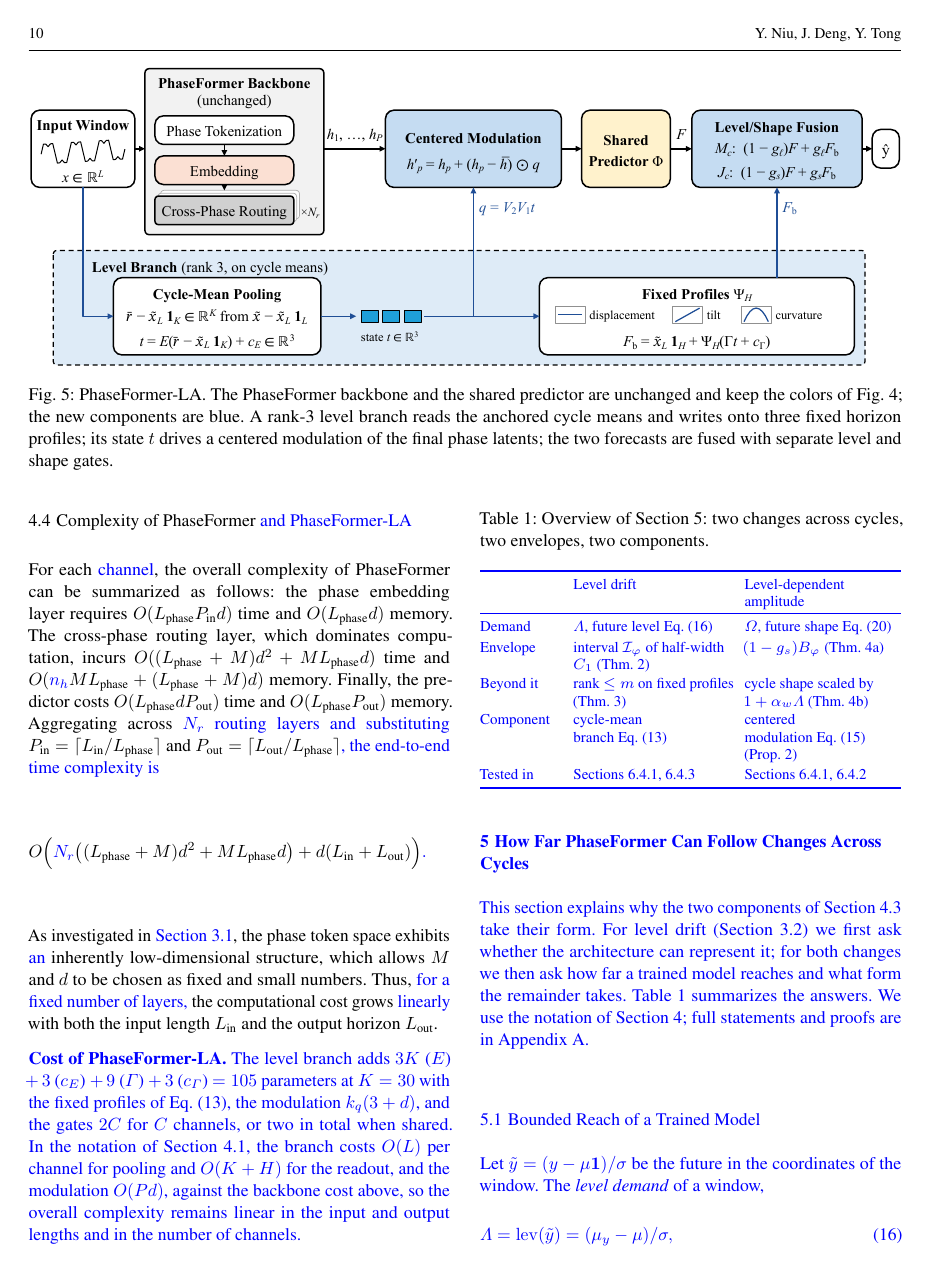
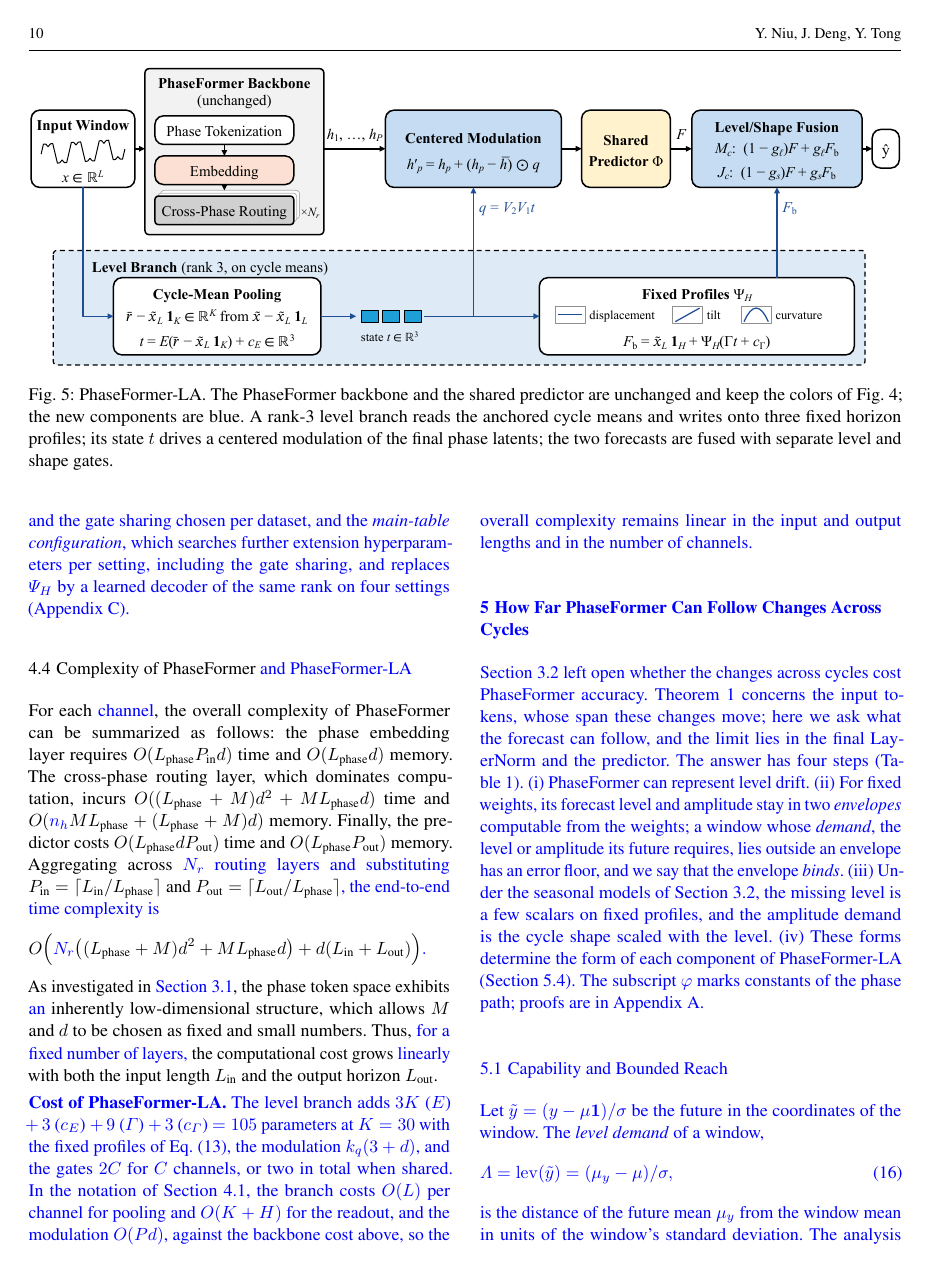
Before and after one commit to neumyor/PhaseFormer, a LaTeX paper (paper/vldbj/main.tex, which reads paper/vldbj/body/theory.tex): page 10 of 25. Compiled offline with pdfLaTeX.

Commit message:
Restructure Section 5 around its four-step argument
The opening states the answer, defines envelope, demand and binding, and
relates the section to Theorem 1. Capability now precedes the bound, as in
the introduction. The corollary paragraph is split, the amplitude half
states that coupling costs accuracy only beyond the envelope and why the
modulation is centered and level-driven, and Section 5.4 lists the gates
and the missing amplitude capability as open and names the tested
predictions. Table 1 is in words. Section 3.2, the introduction, abstract,
Section 4.3, Section 6.4 and the cover letters use the same claims: the
theory derives the form of the components, and only the level envelope
is checked on checkpoints.

Co-Authored-By: Claude Opus 5.5 <noreply@anthropic.com>

```diff
--- a/paper/vldbj/body/theory.tex
+++ b/paper/vldbj/body/theory.tex
@@ -2,18 +2,18 @@
 \section{How Far \sysname Can Follow Changes Across Cycles}
 \label{sec:theory}
 
-This section explains why the two components of Section~\ref{sec:extension} take their form. For level drift (Section~\ref{sec:mot_changes}) we first ask whether the architecture can represent it; for both changes we then ask how far a trained model reaches and what form the remainder takes. Table~\ref{tab:two_envelopes} summarizes the answers. We use the notation of Section~\ref{sec:method}; full statements and proofs are in Appendix~\ref{app:proofs}.
+Section~\ref{sec:mot_changes} left open whether the changes across cycles cost \sysname accuracy. Theorem~\ref{thm:stability} concerns the input tokens, whose span these changes move; here we ask what the forecast can follow, and the limit lies in the final LayerNorm and the predictor. The answer has four steps (Table~\ref{tab:two_envelopes}). (i)~\sysname can represent level drift. (ii)~For fixed weights, its forecast level and amplitude stay in two \emph{envelopes} computable from the weights; a window whose \emph{demand}, the level or amplitude its future requires, lies outside an envelope has an error floor, and we say that the envelope \emph{binds}. (iii)~Under the seasonal models of Section~\ref{sec:mot_changes}, the missing level is a few scalars on fixed profiles, and the amplitude demand is the cycle shape scaled with the level. (iv)~These forms determine the form of each component of \sysLA (Section~\ref{sec:theory_design}). The subscript $\varphi$ marks constants of the phase path; proofs are in Appendix~\ref{app:proofs}.
 
 \begin{table}[t]
 \blue{
 \centering
-\caption{Overview of Section~\ref{sec:theory}: two changes across cycles, two envelopes, two components.}
+\caption{Overview of Section~\ref{sec:theory}: for each change across cycles, what the future requires, what a fixed checkpoint allows, and the component of \sysLA that supplies the rest.}
 \label{tab:two_envelopes}
 \footnotesize
 \setlength{\tabcolsep}{3pt}
-\def\tcA#1{\parbox[t]{47pt}{\raggedright #1}}
-\def\tcB#1{\parbox[t]{91pt}{\raggedright #1}}
-\def\tcC#1{\parbox[t]{89pt}{\raggedright #1}}
+\def\tcA#1{\parbox[t]{50pt}{\raggedright #1}}
+\def\tcB#1{\parbox[t]{89pt}{\raggedright #1}}
+\def\tcC#1{\parbox[t]{88pt}{\raggedright #1}}
 \begin{tabular}{@{}lll@{}}
 \toprule
  & \tcB{Level drift} & \tcC{Level-dependent amplitude} \\
@@ -22,9 +22,11 @@ This section explains why the two components of Section~\ref{sec:extension} take
 \addlinespace[2pt]
-\tcA{Envelope} & \tcB{interval $\mathcal I_\varphi$ of half-width $C_1$ (Thm.~\ref{thm:level_envelope})} & \tcC{$(1-g_s)B_\varphi$ (Thm.~\ref{thm:amplitude}a)} \\
+\tcA{Envelope} & \tcB{level interval fixed by the weights (Thm.~\ref{thm:level_envelope})} & \tcC{amplitude bound fixed by the weights (Thm.~\ref{thm:amplitude}a)} \\
 \addlinespace[2pt]
-\tcA{Beyond it} & \tcB{rank $\le m$ on fixed profiles (Thm.~\ref{thm:complement})} & \tcC{cycle shape scaled by $1+\alpha_w\Lambda$ (Thm.~\ref{thm:amplitude}b)} \\
+\tcA{Representable} & \tcB{yes (Prop.~\ref{prop:capability}), if the envelope is wide (Cor.~\ref{cor:capability_cost})} & \tcC{no result} \\
 \addlinespace[2pt]
-\tcA{Component} & \tcB{cycle-mean branch~\equref{eq:branch}} & \tcC{centered modulation~\equref{eq:la_modulation} (Prop.~\ref{prop:modulation})} \\
+\tcA{Seasonal form} & \tcB{missing level: few scalars on fixed profiles (Thm.~\ref{thm:complement})} & \tcC{demand: cycle shape scaled with the level (Thm.~\ref{thm:amplitude}b)} \\
+\addlinespace[2pt]
+\tcA{Component} & \tcB{low-rank branch on cycle means, bypassing the final LayerNorm} & \tcC{centered modulation driven by the level forecast (Prop.~\ref{prop:modulation})} \\
 \addlinespace[2pt]
 \tcA{Tested in} & \tcB{Sections~\ref{sec:exp_envelopes}, \ref{sec:exp_capacity}} & \tcC{Sections~\ref{sec:exp_envelopes}, \ref{sec:exp_mechanism}} \\
 \bottomrule
@@ -40,4 +42,12 @@ Let $\tilde y=(y-\mu\one)/\sigma$ be the future in the coordinates of the window
 \Lambda=\lev(\tilde y)=(\mu_y-\mu)/\sigma,
 \label{eq:level_demand}
 \end{equation}
-is the distance of the future mean $\mu_y$ from the window mean in units of the window's standard deviation. The analysis uses the multiplicative seasonal model~\equref{eq:mult_model}.
+is the distance of the future mean $\mu_y$ from the window mean in units of the window's standard deviation. The analysis uses the multiplicative seasonal model~\equref{eq:mult_model}; with $\alpha=0$ it is the additive seasonal random-walk model.
+
+\fakeparagraph{Capability}
+Under the additive model, the Bayes forecast of each phase is its average over the window, with the plain average of the cycle means replaced by a recency-weighted average $b^\top\bar r$ (Lemma~\ref{lem:bayes}, Appendix~\ref{app:proofs}). For general weights $b$ with $\one^\top b=1$, we call this forecaster of the Holt--Winters type the \emph{level-adaptive seasonal forecaster} $G_b$.
+
+\begin{proposition}[Structural level capability]
+\label{prop:capability}
+For every $b$ with $\one^\top b=1$ and $\|b\|\le1$, there are parameters for which \sysname with one routing layer and $d\ge4$ approximates $G_b$ uniformly over all normalized windows to any accuracy, and hence, under the additive model, the Bayes forecast.
+\end{proposition}
@@ -55,8 +62,3 @@ Under model~\equref{eq:mult_model} with $\alpha=0$, the Bayes forecast of each p
-\label{prop:capability}
-A level trajectory enters every phase token as a common shift, and router attention passes a common shift on (Lemma~\ref{lem:shift}); only the LayerNorms distort it. For every $b$ with $\one^\top b=1$ and $\|b\|\le1$, there are parameters for which \sysname with one routing layer and $d\ge4$ approximates $G_b$, and hence the Bayes forecast, uniformly to any accuracy: a large offset $c$ in the embedding makes the LayerNorms nearly linear, and the error decays as $c^{-2}$.
-\end{proposition}
-
-The architecture can therefore represent level drift; Corollary~\ref{cor:capability_cost} below shows that doing so uniformly requires a wide envelope.
 
 \fakeparagraph{Level Envelope}
 With $A$ and $o_\varphi$ from the last routing layer, define
@@ -84,15 +86,18 @@ For every parameter value of \sysname (any depth, routers, heads, positional emb
 If \sysname approximates $G_b$ uniformly to within $\epsilon_0$ in forecast level, then $C_1\ge\sqrt{K\|b\|^2-1}-\epsilon_0$.
 \end{corollary}
 
-Tracking the level of the last cycle (all weight on cycle $K$) thus requires $C_1\ge\sqrt{K-1}=5.39$ at $K=30$. Conversely, a phase path of half-width $C_1$ can follow a weighting $b$ uniformly over windows only if it averages over roughly $1/\|b\|^2\ge K/(1+C_1^2)$ cycles; the binding windows are those whose variation lies between cycles. The phase paths of the trained \sysLA checkpoints of Section~\ref{sec:exp_envelopes} have $C_1$ between $1.07$ and $1.86$ on the ETT and Weather datasets (averaged over horizons), at least about 7 to 14 of the 30 input cycles, and $3.80$ and $5.23$ on Electricity and Traffic, close to the 5.39 that the last cycle requires. Since a jointly trained phase path may hand part of the level to the branch (Theorem~\ref{thm:complement}(c)), these values describe the trained phase path rather than the backbone alone. Ordinary changes can exceed a narrow envelope: a pure linear trend continued through the horizon demands $\Lambda=1.96$ to $3.46$ at $L=720$, and a large persistent step within the last $L/(1+(|c_0|+C_1)^2)$ samples demands a level outside $\mathcal I_\varphi$ (Corollary~\ref{cor:steps}, Appendix~\ref{app:proofs}).
+\fakeparagraph{Representing Drift Costs Envelope Width}
+Corollary~\ref{cor:capability_cost} reconciles Proposition~\ref{prop:capability} with Theorem~\ref{thm:level_envelope}. Tracking the level of the last cycle (all weight on cycle $K$) requires $C_1\ge\sqrt{K-1}=5.39$ at $K=30$. Conversely, an envelope of half-width $C_1$ lets the phase path follow a weighting $b$ uniformly over windows only if $b$ averages over roughly $1/\|b\|^2\ge K/(1+C_1^2)$ cycles. The trained phase paths are narrow on the ETT and Weather datasets ($C_1$ between $1.07$ and $1.86$) and close to this width on Electricity and Traffic (Section~\ref{sec:exp_envelopes}).
+
+Ordinary changes exceed a narrow envelope: a pure linear trend continued through the horizon demands $\Lambda=1.96$ to $3.46$ at $L=720$, and a large persistent step within the last $L/(1+(|c_0|+C_1)^2)$ samples demands a level outside $\mathcal I_\varphi$ (Corollary~\ref{cor:steps}, Appendix~\ref{app:proofs}).
 
 \fakeparagraph{What a Level Branch Must Supply}
-The phase path misses the part of the level demand outside $\mathcal I_\varphi$, a thresholded, nonlinear function of the window, but this part enters the forecast along fixed horizon profiles. Suppose that
+The envelope bounds the phase path, not the fused forecast: a branch that does not pass through $\LN_2$ can supply a level outside $\mathcal I_\varphi$, and the fused level $(1-g_\ell)\lev(F)+g_\ell\lev(F_{\mathrm b})$ of \sysL can leave the interval. The part of the level demand outside $\mathcal I_\varphi$ is a thresholded, nonlinear function of the window, but it enters the forecast along fixed horizon profiles. Suppose that
 \begin{equation}
 \mathbb E[\tilde y\mid\tilde x]=S(\tilde x)+\textstyle\sum_{j=1}^m a_j\lambda_j(\tilde x),
 \label{eq:profile_model}
 \end{equation}
-where $S$ is a horizon-centered shape carried by the phase path, $a_1=\one_H$ is the displacement profile, $a_2,\dots,a_m$ are fixed horizon-centered profiles such as tilt and curvature, and the $\lambda_j$ are scalar state forecasts. Model~\equref{eq:mult_model} with $\alpha=0$ has $m=1$ and a linear $\lambda_1$; a local linear trend adds a tilt.
+where $S$ is a horizon-centered shape carried by the phase path, $a_1=\one_H$ is the displacement profile, $a_2,\dots,a_m$ are fixed horizon-centered profiles such as tilt and curvature, and the $\lambda_j$ are scalar state forecasts. The additive model has $m=1$ and a linear $\lambda_1$; a local linear trend adds a tilt. In Theorem~\ref{thm:complement}, part~(a) shows that the optimal linear branch is low-rank, part~(b) that it acts on the level only as far as the envelope binds, and part~(c) that the anchored branch of~\equref{eq:branch} needs rank one; $F'$ is the phase path with its shape pre-scaled by the gates of~\equref{eq:fusion}.
 
 \begin{theorem}[Low-rank level structure]
 \label{thm:complement}
@@ -102,7 +107,7 @@ Let the phase path $F$ have its level in $\mathcal I_\varphi$, and let a branch
 (c) Let $m=1$ with $\lambda_1$ linear in the window, let the branch be anchored, $F_{\mathrm b}=\tilde x_L\one_H+W(\tilde x-\tilde x_L\one_L)$, and let the jointly trained phase path carry the shape at the scale of the gates of~\equref{eq:fusion}, $F'=M_cS/(1-g_\ell)+J_cS/(1-g_s)$. Then a rank-one $W=\one_Hu^\top$ attains the Bayes risk of~\equref{eq:profile_model} for any gates. With equal gates and $m$ profiles, $\operatorname{rank}W\le m$.
 \end{theorem}
 
-What the backbone misses is thus a few scalars per window times fixed profiles, and a low-rank map onto them suffices. The envelope bounds the phase path, not the fused forecast: the level $(1-g_\ell)\lev(F)+g_\ell\lev(F_{\mathrm b})$ of \sysL can leave $\mathcal I_\varphi$, because the branch does not pass through $\LN_2$. On \sysLA checkpoints the floor~\equref{eq:level_floor} is therefore a lower bound on the error of the phase path alone.
+Under the profile model~\equref{eq:profile_model}, what the backbone misses is thus a few scalars per window times fixed profiles, and a low-rank map onto them suffices. On \sysLA checkpoints, the floor~\equref{eq:level_floor} is a lower bound on the error of the phase path alone.
 
 \subsection{Level-Dependent Amplitude}
 \label{sec:theory_amplitude}
@@ -112,7 +117,7 @@ The \emph{amplitude demand} is the size of the future's within-cycle shape that
 \Omega=\tfrac{1}{\sqrt H}\|\Pi\tilde y\|,\qquad \Pi=J_c-P_U,
 \label{eq:amplitude_demand}
 \end{equation}
-where $P_U$ projects onto the subspace $U$ spanned by $J_ca_2$ and $J_ca_3$, the within-cycle parts of the branch profiles of~\equref{eq:branch}, which the branch can supply itself; for \sysname alone, $U=\{0\}$ and $\Pi=J_c$. With $A$ from the last routing layer, define
+where $P_U$ projects onto the subspace $U$ spanned by $J_ca_2$ and $J_ca_3$, the within-cycle parts of the branch profiles of~\equref{eq:branch}, which the branch can supply itself; for \sysname alone, $U=\{0\}$ and $\Pi=J_c$. For model~\equref{eq:mult_model} we write $\alpha_w=\alpha\sigma/(1+\alpha\mu)$ for the coupling strength in the coordinates of the window. With $A$ from the last routing layer, define
 \begin{equation}
 B_\varphi=\sqrt{d/K'}\;\|AJ_d\|_2 .
 \label{eq:amplitude_constant}
@@ -121,27 +126,33 @@ B_\varphi=\sqrt{d/K'}\;\|AJ_d\|_2 .
 \begin{theorem}[Amplitude envelope]
 \label{thm:amplitude}
 (a) For every parameter value of \sysname and every window, $\tfrac1{\sqrt H}\|J_c\hat{\tilde y}\|<B_\varphi$. For \sysL, $\tfrac1{\sqrt H}\|\Pi\hat{\tilde y}\|<(1-g_s)B_\varphi$. In both cases, with $g_s=0$ for \sysname, $\tfrac1H\|\hat y-y\|^2\ge\sigma^2\big(\Omega-(1-g_s)B_\varphi\big)_+^2$.
-(b) Under model~\equref{eq:mult_model} with $1+\alpha\mu>0$, without noise and with a level that persists over the horizon, the future within-cycle shape is $(1+\alpha_w\Lambda)\bar s$, where $\bar s$ is the window's average within-cycle shape tiled over the horizon and $\alpha_w=\alpha\sigma/(1+\alpha\mu)$. Hence $\Omega=|1+\alpha_w\Lambda|\,\Omega_0$ with $\Omega_0=\|\Pi\bar s\|/\sqrt H$.
+(b) Under model~\equref{eq:mult_model} with $1+\alpha\mu>0$, without noise and with a level that persists over the horizon, the future within-cycle shape is $(1+\alpha_w\Lambda)\bar s$, where $\bar s$ is the window's average within-cycle shape tiled over the horizon. Hence $\Omega=|1+\alpha_w\Lambda|\,\Omega_0$ with $\Omega_0=\|\Pi\bar s\|/\sqrt H$.
 \end{theorem}
 
-The level branch cannot relax the envelope of part~(a), because its within-cycle output stays in $U$. By part~(b), the amplitude demand of a multiplicative series grows linearly with the level demand, whereas the envelope is a constant of the checkpoint. Coupling alone therefore imposes no error floor; only demand beyond the envelope does. The theory thus locates the unavoidable losses where the envelope is tight rather than where the coupling is strongest, and Traffic, the most strongly coupled benchmark (\blue{Fig.~\ref{fig:coupling}}), has the widest envelopes (Section~\ref{sec:exp_envelopes}). On \sysLA checkpoints, $(1-g_s)B_\varphi$ is the envelope of the unmodulated phase path, which the modulation changes:
+\fakeparagraph{Coupling Costs Accuracy Only Beyond the Envelope}
+By Theorem~\ref{thm:amplitude}, the amplitude demand of a multiplicative series grows linearly with the level demand, whereas the envelope is a constant of the checkpoint, so the coupling causes a floor only where it drives the demand beyond the envelope. The unavoidable losses therefore lie where the envelope is tight, not where the coupling is strongest: Traffic, the most strongly coupled benchmark (Fig.~\ref{fig:coupling}), has the widest envelopes (Section~\ref{sec:exp_envelopes}). The excess can come from the factor $|1+\alpha_w\Lambda|$ or from a large $\Omega_0$ alone; the level branch supplies neither, since its within-cycle output stays in $U$.
+
+\fakeparagraph{Supplying the Factor without Moving the Level}
+A component that supplies the factor must scale the cycle shape with a level forecast without moving any cycle mean, so that Theorems~\ref{thm:level_envelope} and~\ref{thm:complement} still hold. A modulation of the final phase latents centered over the phases does both; on \sysLA checkpoints, $(1-g_s)B_\varphi$ is the envelope of the unmodulated phase path:
 
 \begin{proposition}[Centered modulation]
 \label{prop:modulation}
 Let the final phase latents be modulated as in~\equref{eq:la_modulation}, $h'_p=h_p+(h_p-\bar h)\odot q$, with any $q\in\mathbb R^d$ that may depend on the window.
 (a) Every future cycle mean of the phase forecast is unchanged, so Theorems~\ref{thm:level_envelope} and~\ref{thm:complement} hold for the modulated phase path, and the level path of \sysL is untouched.
-(b) A vector $q=q_1\one_d$ multiplies the amplitude envelope by $|1+q_1|$. If the phase path carries the window's average shape, $\Pi F=\Pi\bar s/(1-g_s)$, and the branch state reads a level forecast $\hat\Lambda$ linearly, $\xi^\top t=\hat\Lambda$, then $q=\alpha_w\one_d\,\xi^\top t$ yields the within-cycle forecast $(1+\alpha_w\hat\Lambda)\,\Pi\bar s$, the target of Theorem~\ref{thm:amplitude}(b) with $\Lambda$ replaced by its forecast.
+(b) A vector $q=q_1\one_d$ multiplies the amplitude envelope by $|1+q_1|$. If the phase path carries the window's average shape, $\Pi F=\Pi\bar s/(1-g_s)$, and the branch state reads a level forecast $\hat\Lambda$ linearly, $\xi^\top t=\hat\Lambda$ for some $\xi\in\mathbb R^3$, then $q=\alpha_w\one_d\,\xi^\top t$ yields the within-cycle forecast $(1+\alpha_w\hat\Lambda)\,\Pi\bar s$, the target of Theorem~\ref{thm:amplitude}(b) with $\Lambda$ replaced by its forecast.
 \end{proposition}
 
-\subsection{Design Consequences and Scope}
+It thus supplies the factor $1+\alpha_w\hat\Lambda$, but not an excess that comes from a large $\Omega_0$ alone.
+
+\subsection{From the Envelopes to \sysLA}
 \label{sec:theory_design}
 
 \fakeparagraph{What the Theory Determines}
-Theorem~\ref{thm:complement} and Lemma~\ref{lem:bayes} determine the form of the level branch: it reads the cycle means, which contain the Bayes level, writes onto the displacement and a few smooth profiles, and bypasses $\LN_2$, so that its level is not confined to $\mathcal I_\varphi$; with fixed profiles it contains the construction of Theorem~\ref{thm:complement}(c) for any gates (Appendix~\ref{app:proof_complement}). Theorem~\ref{thm:amplitude} and Proposition~\ref{prop:modulation} determine the form of the modulation: centered so that it leaves the level alone, and driven by the level state so that it can supply the factor $1+\alpha_w\hat\Lambda$; a width of one already contains the construction.
+The theory derives the form of each component, not every choice in it. Theorem~\ref{thm:complement} and Lemma~\ref{lem:bayes} determine the form of the level branch: it reads the cycle means, which contain the Bayes level, writes onto the displacement and a few smooth profiles, and bypasses $\LN_2$, so that its level is not confined to $\mathcal I_\varphi$; with fixed profiles it realizes the construction of Theorem~\ref{thm:complement}(c) exactly, for any gates (Appendix~\ref{app:proof_complement}). Theorem~\ref{thm:amplitude} and Proposition~\ref{prop:modulation} determine the form of the modulation: centered so that it leaves the level alone, and driven by the level state so that it can supply the factor $1+\alpha_w\hat\Lambda$; a width of one already suffices for the construction of Proposition~\ref{prop:modulation}(b).
 
 \fakeparagraph{What the Theory Leaves Open}
-Four choices are not derived. The anchor at the last value, which makes the branch shift-equivariant and starts it at the last-value forecast, is assumed in Theorem~\ref{thm:complement}(c). The curvature profile goes beyond the displacement and tilt of the models above. Proposition~\ref{prop:modulation}(b) assumes that the branch state reads the level linearly. The default modulation width is two rather than one. In the protocol configuration, the profile basis was chosen on the validation split among three variants of rank three, the gate sharing per dataset, and the width by the per-setting small grid search, which the main-table configuration extends (Section~\ref{sec:ext_setup}); Section~\ref{sec:exp_capacity} compares the fixed profiles with learned decoders, and Section~\ref{sec:exp_ladder} measures each component.
+Five choices are not derived. The anchor at the last value, which makes the branch shift-equivariant and starts it at the last-value forecast, is assumed in Theorem~\ref{thm:complement}(c). The separate level and shape gates are not required: Theorem~\ref{thm:complement}(c) holds for any gates, and its rank bound for $m>1$ is shown for equal gates. The curvature profile goes beyond the displacement and tilt of the models above. Proposition~\ref{prop:modulation}(b) assumes that the branch state reads the level linearly. The default modulation width is two rather than one. Nor is there a capability result for the amplitude: whether the backbone can itself produce $(1+\alpha_w\Lambda)\bar s$ inside its envelope is open, so the theory shows where the modulation is necessary but not where it helps. Section~\ref{sec:ext_setup} describes how these choices were selected, Section~\ref{sec:exp_capacity} compares the fixed profiles with learned decoders, and Section~\ref{sec:exp_ladder} measures each component.
 
 \fakeparagraph{Scope}
-The results are exact statements about the architecture, but whether an envelope binds depends on the checkpoint and the data; the envelopes can be read from the weights and the demands computed from data. The envelopes (Theorems~\ref{thm:level_envelope} and~\ref{thm:amplitude}(a)) and Proposition~\ref{prop:modulation}(a) hold for every parameter value and every window, periodic or not. The other results need periodic structure: an approximately low-rank folded window (Theorem~\ref{thm:stability}), the profile model~\equref{eq:profile_model} (Theorem~\ref{thm:complement}), or model~\equref{eq:mult_model} with period $P$ (the Bayes optimality in Proposition~\ref{prop:capability}, Theorem~\ref{thm:amplitude}(b) and Proposition~\ref{prop:modulation}(b)). All results assume horizons of whole cycles. Proposition~\ref{prop:modulation}(b) further idealizes that the phase path carries the window's average shape, the regime that Theorem~\ref{thm:stability} supports, and that $\alpha_w$ is the same for all windows of a channel. Section~\ref{sec:exp_theory} tests these predictions.
+Whether an envelope binds depends on the checkpoint and the data. The envelopes (Theorems~\ref{thm:level_envelope} and~\ref{thm:amplitude}(a)) and Proposition~\ref{prop:modulation}(a) hold for every parameter value and every window, periodic or not. The other results need periodic structure: an approximately low-rank folded window (Theorem~\ref{thm:stability}), the profile model~\equref{eq:profile_model} (Theorem~\ref{thm:complement}), or model~\equref{eq:mult_model} with period $P$ (the Bayes optimality in Proposition~\ref{prop:capability}, Theorem~\ref{thm:amplitude}(b) and Proposition~\ref{prop:modulation}(b)). All results assume horizons of whole cycles. Proposition~\ref{prop:modulation}(b) further idealizes that the phase path carries the window's average shape, which we do not prove for trained models, and that $\alpha_w$ is the same for all windows of a channel. Section~\ref{sec:exp_theory} tests three predictions: the level envelope holds on every checkpoint, and where it binds the branch tracks the level (Section~\ref{sec:exp_envelopes}); the modulation leaves every cycle mean unchanged and reads the level (Section~\ref{sec:exp_mechanism}); and a few fixed profiles suffice (Section~\ref{sec:exp_capacity}).
 }
```
Also changed, not shown: paper/vldbj/body/experiments.tex (+1 -1 lines), paper/vldbj/body/introduction.tex (+2 -2 lines), paper/vldbj/body/method.tex (+1 -1 lines), paper/vldbj/body/motivations.tex (+3 -3 lines), paper/vldbj/cover_letter/cover_letter.tex (+2 -2 lines), paper/vldbj/cover_letter/cover_letter_zh.md (+2 -2 lines), paper/vldbj/main.tex (+1 -1 lines), paper/vldbj/cover_letter/cover_letter.pdf, paper/vldbj/main.pdf, paper/vldbj/body/theory.tex (13 more changed lines).
